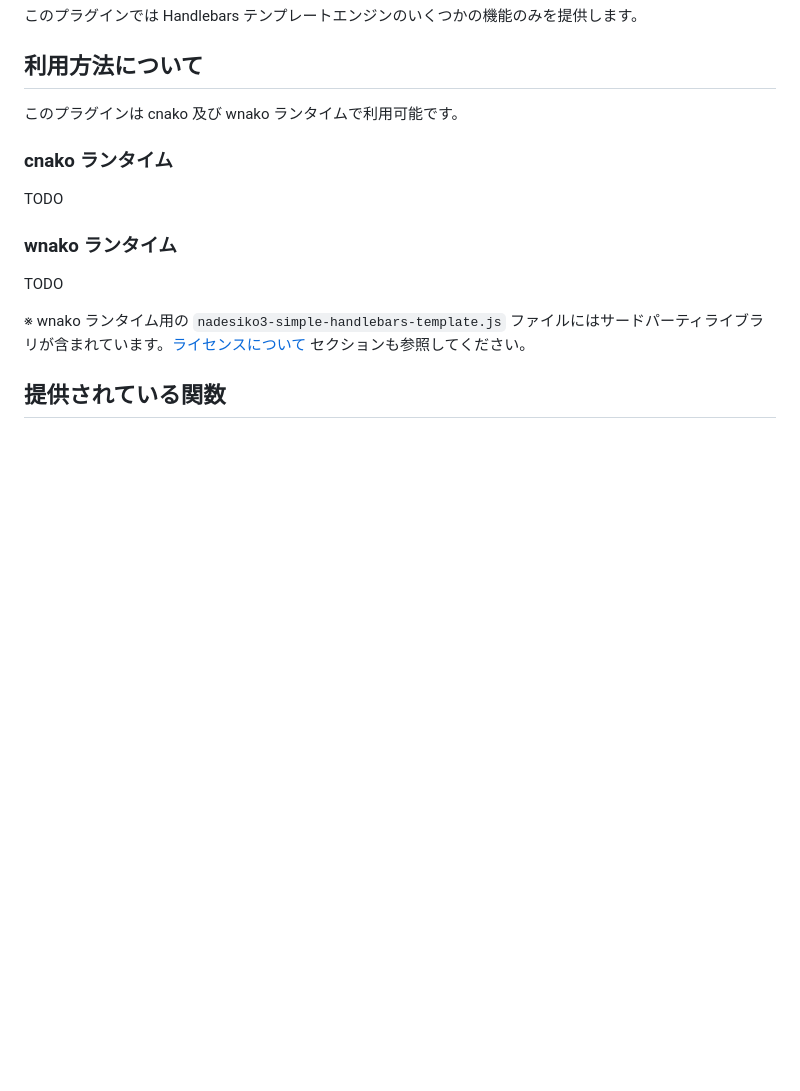
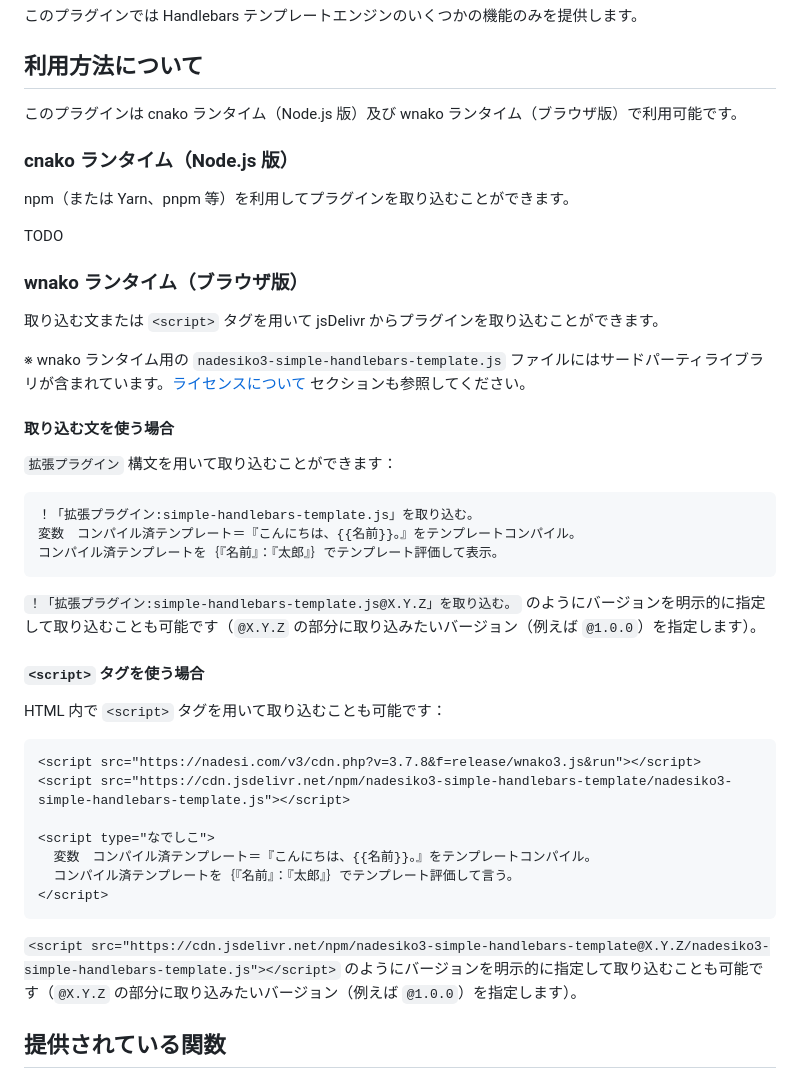
Before and after one commit to nekonoshiri/nadesiko3-simple-handlebars-template, a Markdown page: README.md, the part around the change. Rendered like a GitHub page; blank space fills up the shorter version.

Commit message:
wnako ランタイムでの使用方法を README に追加

````diff
--- a/README.md
+++ b/README.md
@@ -10,17 +10,47 @@
 
 ## 利用方法について
 
-このプラグインは cnako 及び wnako ランタイムで利用可能です。
+このプラグインは cnako ランタイム（Node.js 版）及び wnako ランタイム（ブラウザ版）で利用可能です。
 
-### cnako ランタイム
+### cnako ランタイム（Node.js 版）
+
+npm（または Yarn、pnpm 等）を利用してプラグインを取り込むことができます。
 
 TODO
 
-### wnako ランタイム
+### wnako ランタイム（ブラウザ版）
 
-TODO
+取り込む文または `<script>` タグを用いて jsDelivr からプラグインを取り込むことができます。
 
 ※ wnako ランタイム用の `nadesiko3-simple-handlebars-template.js` ファイルにはサードパーティライブラリが含まれています。[ライセンスについて](#ライセンスについて) セクションも参照してください。
+
+#### 取り込む文を使う場合
+
+`拡張プラグイン` 構文を用いて取り込むことができます：
+
+```nako3
+！「拡張プラグイン:simple-handlebars-template.js」を取り込む。
+変数　コンパイル済テンプレート＝『こんにちは、{{名前}}。』をテンプレートコンパイル。
+コンパイル済テンプレートを｛『名前』：『太郎』｝でテンプレート評価して表示。
+```
+
+`！「拡張プラグイン:simple-handlebars-template.js@X.Y.Z」を取り込む。` のようにバージョンを明示的に指定して取り込むことも可能です（`@X.Y.Z` の部分に取り込みたいバージョン（例えば `@1.0.0`）を指定します）。
+
+#### `<script>` タグを使う場合
+
+HTML 内で `<script>` タグを用いて取り込むことも可能です：
+
+```html
+<script src="https://nadesi.com/v3/cdn.php?v=3.7.8&f=release/wnako3.js&run"></script>
+<script src="https://cdn.jsdelivr.net/npm/nadesiko3-simple-handlebars-template/nadesiko3-simple-handlebars-template.js"></script>
+
+<script type="なでしこ">
+  変数　コンパイル済テンプレート＝『こんにちは、{{名前}}。』をテンプレートコンパイル。
+  コンパイル済テンプレートを｛『名前』：『太郎』｝でテンプレート評価して言う。
+</script>
+```
+
+`<script src="https://cdn.jsdelivr.net/npm/nadesiko3-simple-handlebars-template@X.Y.Z/nadesiko3-simple-handlebars-template.js"></script>` のようにバージョンを明示的に指定して取り込むことも可能です（`@X.Y.Z` の部分に取り込みたいバージョン（例えば `@1.0.0`）を指定します）。
 
 ## 提供されている関数
 
````
